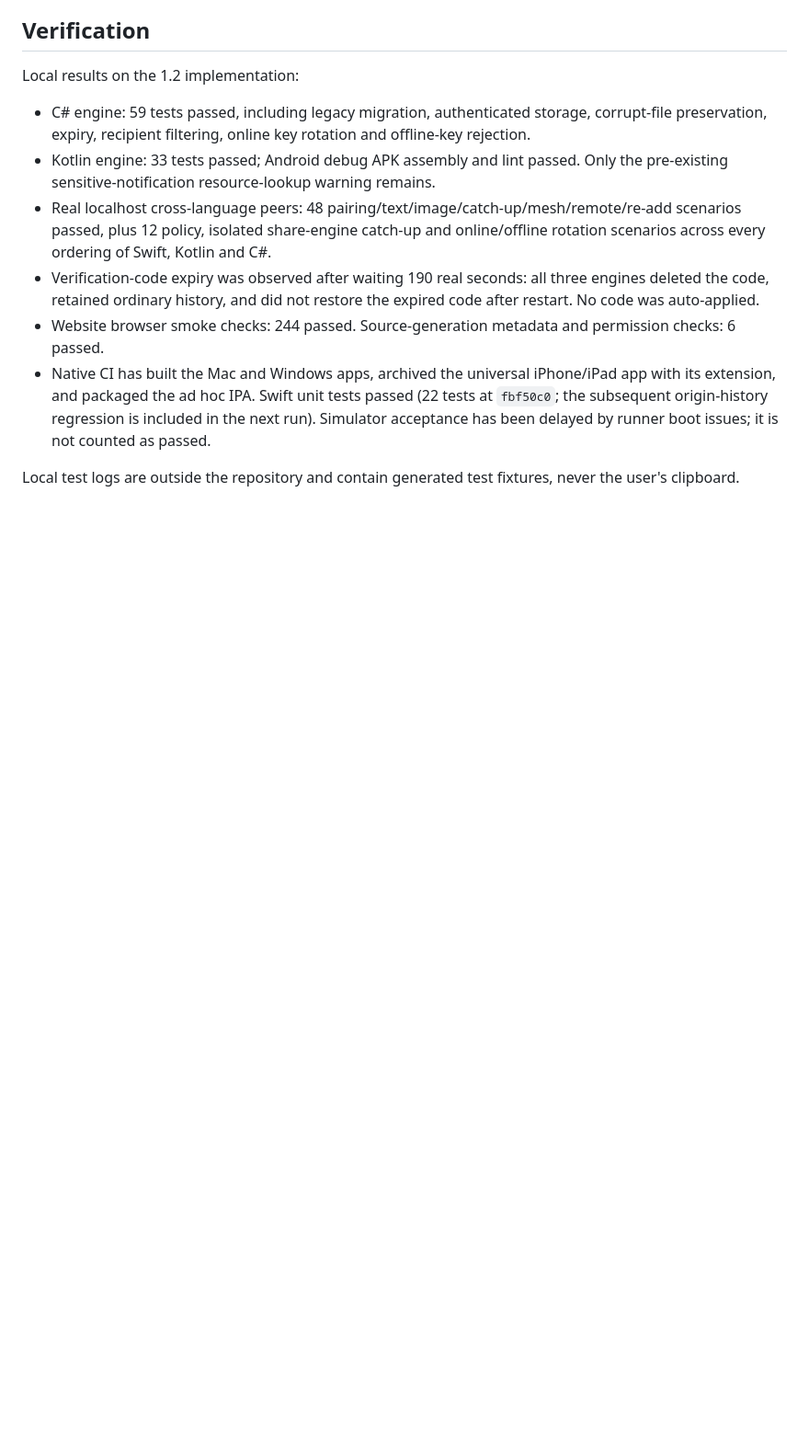
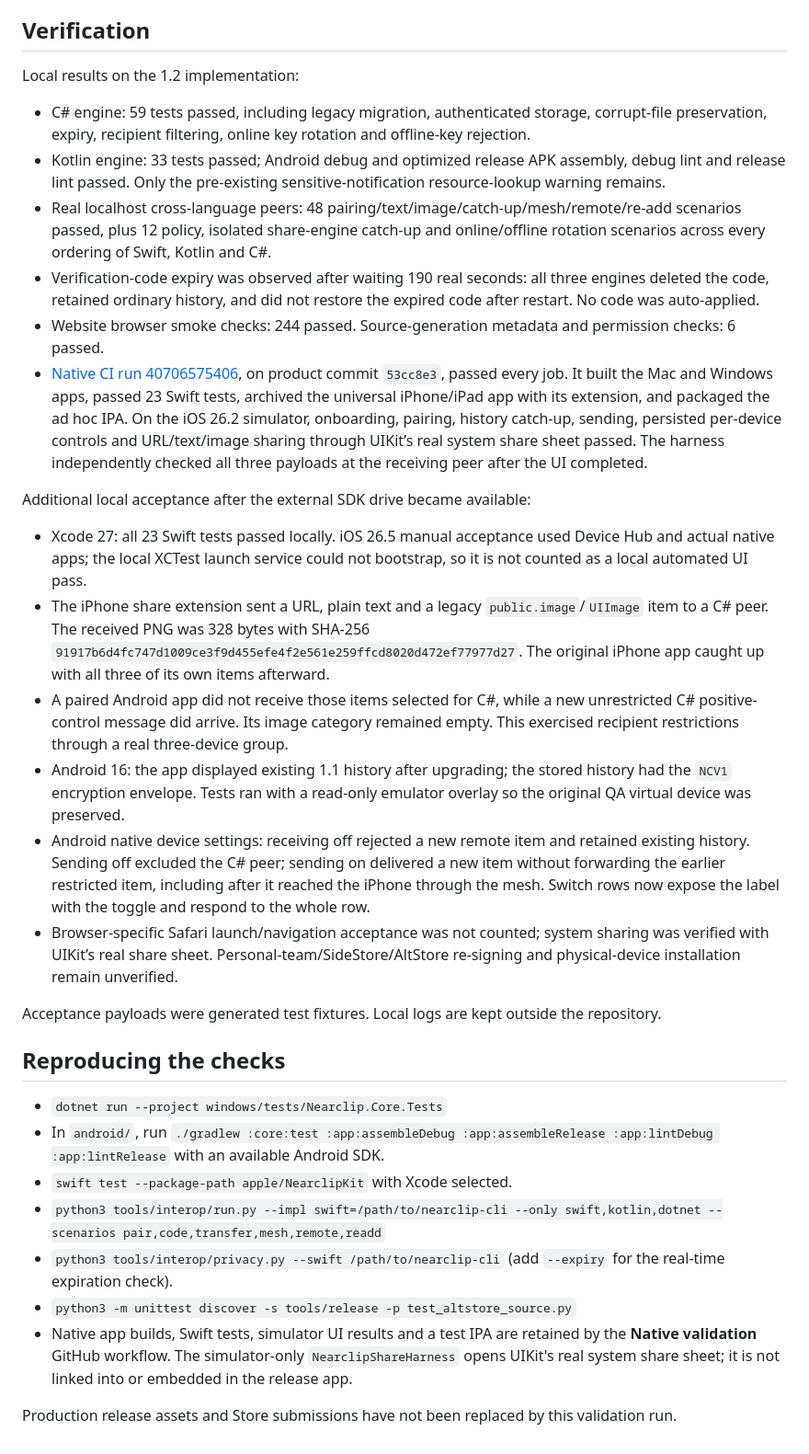
Before and after one commit to ivLis-Studio/nearclip, a Markdown page: docs/validation/2026-10-28.md, the part around one of its changes. Shown at 92% size. Rendered like a GitHub page; blank space fills up the shorter version.

Commit message:
Docs: record completed native sharing and privacy acceptance [skip ci]

```diff
--- a/docs/validation/2026-10-28.md
+++ b/docs/validation/2026-10-28.md
@@ -20,10 +20,31 @@ Scope: iPhone share sheet; expiring verification codes; per-device send/receive/
 Local results on the 1.2 implementation:
 
 - C# engine: 59 tests passed, including legacy migration, authenticated storage, corrupt-file preservation, expiry, recipient filtering, online key rotation and offline-key rejection.
-- Kotlin engine: 33 tests passed; Android debug APK assembly and lint passed. Only the pre-existing sensitive-notification resource-lookup warning remains.
+- Kotlin engine: 33 tests passed; Android debug and optimized release APK assembly, debug lint and release lint passed. Only the pre-existing sensitive-notification resource-lookup warning remains.
 - Real localhost cross-language peers: 48 pairing/text/image/catch-up/mesh/remote/re-add scenarios passed, plus 12 policy, isolated share-engine catch-up and online/offline rotation scenarios across every ordering of Swift, Kotlin and C#.
 - Verification-code expiry was observed after waiting 190 real seconds: all three engines deleted the code, retained ordinary history, and did not restore the expired code after restart. No code was auto-applied.
 - Website browser smoke checks: 244 passed. Source-generation metadata and permission checks: 6 passed.
-- Native CI has built the Mac and Windows apps, archived the universal iPhone/iPad app with its extension, and packaged the ad hoc IPA. Swift unit tests passed (22 tests at `fbf50c0`; the subsequent origin-history regression is included in the next run). Simulator acceptance has been delayed by runner boot issues; it is not counted as passed.
+- [Native CI run 40706575406](https://github.com/ivLis-Studio/nearclip/actions/runs/40706575406), on product commit `53cc8e3`, passed every job. It built the Mac and Windows apps, passed 23 Swift tests, archived the universal iPhone/iPad app with its extension, and packaged the ad hoc IPA. On the iOS 26.2 simulator, onboarding, pairing, history catch-up, sending, persisted per-device controls and URL/text/image sharing through UIKit’s real system share sheet passed. The harness independently checked all three payloads at the receiving peer after the UI completed.
 
-Local test logs are outside the repository and contain generated test fixtures, never the user's clipboard.
+Additional local acceptance after the external SDK drive became available:
+
+- Xcode 27: all 23 Swift tests passed locally. iOS 26.5 manual acceptance used Device Hub and actual native apps; the local XCTest launch service could not bootstrap, so it is not counted as a local automated UI pass.
+- The iPhone share extension sent a URL, plain text and a legacy `public.image`/`UIImage` item to a C# peer. The received PNG was 328 bytes with SHA-256 `91917b6d4fc747d1009ce3f9d455efe4f2e561e259ffcd8020d472ef77977d27`. The original iPhone app caught up with all three of its own items afterward.
+- A paired Android app did not receive those items selected for C#, while a new unrestricted C# positive-control message did arrive. Its image category remained empty. This exercised recipient restrictions through a real three-device group.
+- Android 16: the app displayed existing 1.1 history after upgrading; the stored history had the `NCV1` encryption envelope. Tests ran with a read-only emulator overlay so the original QA virtual device was preserved.
+- Android native device settings: receiving off rejected a new remote item and retained existing history. Sending off excluded the C# peer; sending on delivered a new item without forwarding the earlier restricted item, including after it reached the iPhone through the mesh. Switch rows now expose the label with the toggle and respond to the whole row.
+- Browser-specific Safari launch/navigation acceptance was not counted; system sharing was verified with UIKit’s real share sheet. Personal-team/SideStore/AltStore re-signing and physical-device installation remain unverified.
+
+Acceptance payloads were generated test fixtures. Local logs are kept outside the repository.
+
+## Reproducing the checks
+
+- `dotnet run --project windows/tests/Nearclip.Core.Tests`
+- In `android/`, run `./gradlew :core:test :app:assembleDebug :app:assembleRelease :app:lintDebug :app:lintRelease` with an available Android SDK.
+- `swift test --package-path apple/NearclipKit` with Xcode selected.
+- `python3 tools/interop/run.py --impl swift=/path/to/nearclip-cli --only swift,kotlin,dotnet --scenarios pair,code,transfer,mesh,remote,readd`
+- `python3 tools/interop/privacy.py --swift /path/to/nearclip-cli` (add `--expiry` for the real-time expiration check).
+- `python3 -m unittest discover -s tools/release -p test_altstore_source.py`
+- Native app builds, Swift tests, simulator UI results and a test IPA are retained by the **Native validation** GitHub workflow. The simulator-only `NearclipShareHarness` opens UIKit's real system share sheet; it is not linked into or embedded in the release app.
+
+Production release assets and Store submissions have not been replaced by this validation run.
```
Also changed, not shown: other parts of docs/validation/2026-10-28.md (+2 -2 lines).
